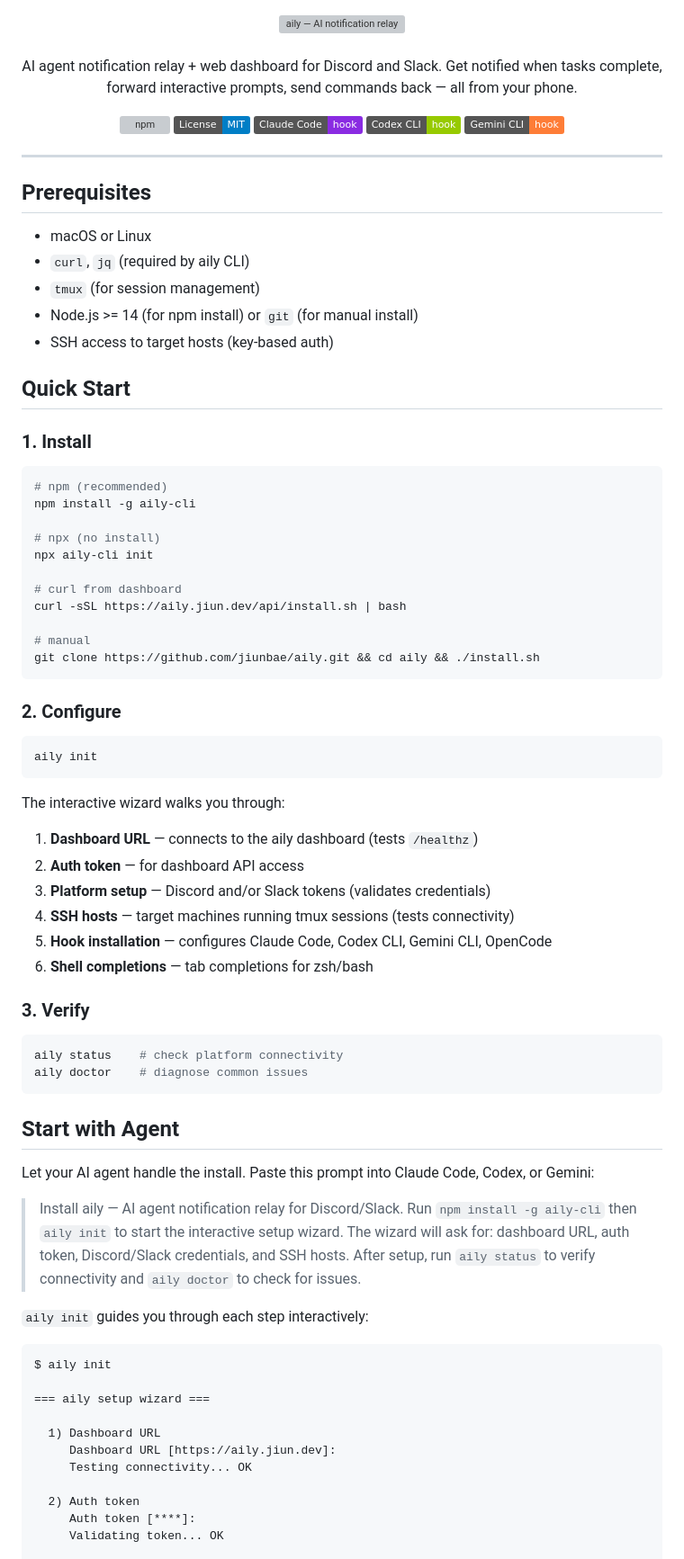
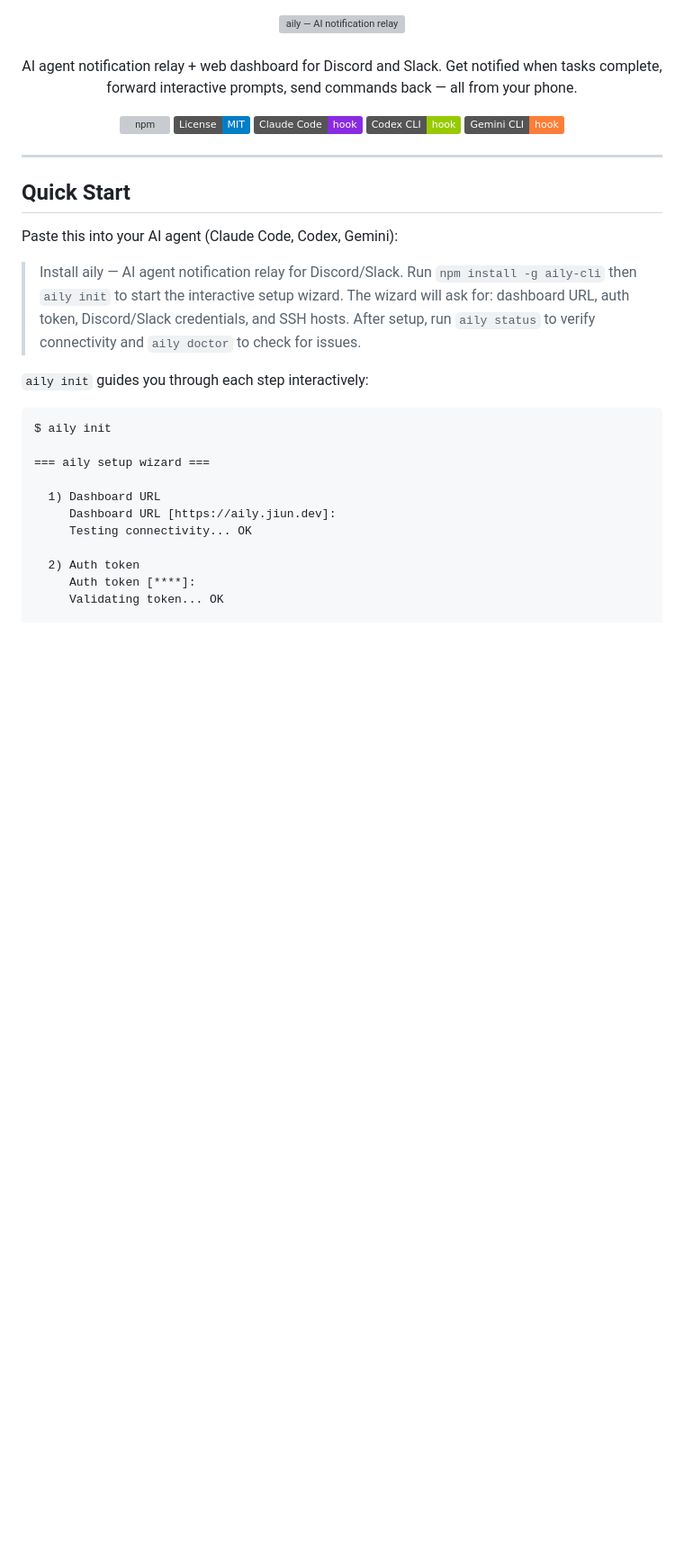
Before and after one commit to jiunbae/aily, a Markdown page: README.md, the part around one of its changes. Shown at 90% size. Rendered like a GitHub page; badges without logos; blank space fills up the shorter version; grey boxes are pictures that could not be loaded.

Commit message:
docs: agent-first Quick Start, collapse manual install
- Lead with agent prompt as the primary install path
- Move manual install + prerequisites into collapsible details
- Remove separate sections — one Quick Start, agent-first

Co-Authored-By: Claude Opus 4.6 <noreply@anthropic.com>

````diff
--- a/README.md
+++ b/README.md
@@ -18,56 +18,9 @@ Get notified when tasks complete, forward interactive prompts, send commands bac
 
 ---
 
-## Prerequisites
-
-- macOS or Linux
-- `curl`, `jq` (required by aily CLI)
-- `tmux` (for session management)
-- Node.js >= 14 (for npm install) or `git` (for manual install)
-- SSH access to target hosts (key-based auth)
-
 ## Quick Start
 
-### 1. Install
-
-```bash
-# npm (recommended)
-npm install -g aily-cli
-
-# npx (no install)
-npx aily-cli init
-
-# curl from dashboard
-curl -sSL https://aily.jiun.dev/api/install.sh | bash
-
-# manual
-git clone https://github.com/jiunbae/aily.git && cd aily && ./install.sh
-```
-
-### 2. Configure
-
-```bash
-aily init
-```
-
-The interactive wizard walks you through:
-1. **Dashboard URL** — connects to the aily dashboard (tests `/healthz`)
-2. **Auth token** — for dashboard API access
-3. **Platform setup** — Discord and/or Slack tokens (validates credentials)
-4. **SSH hosts** — target machines running tmux sessions (tests connectivity)
-5. **Hook installation** — configures Claude Code, Codex CLI, Gemini CLI, OpenCode
-6. **Shell completions** — tab completions for zsh/bash
-
-### 3. Verify
-
-```bash
-aily status    # check platform connectivity
-aily doctor    # diagnose common issues
-```
-
-## Start with Agent
-
-Let your AI agent handle the install. Paste this prompt into Claude Code, Codex, or Gemini:
+Paste this into your AI agent (Claude Code, Codex, Gemini):
 
 > Install aily — AI agent notification relay for Discord/Slack.
 > Run `npm install -g aily-cli` then `aily init` to start the interactive setup wizard.
````
Also changed, not shown: other parts of README.md (+21 -0 lines).
